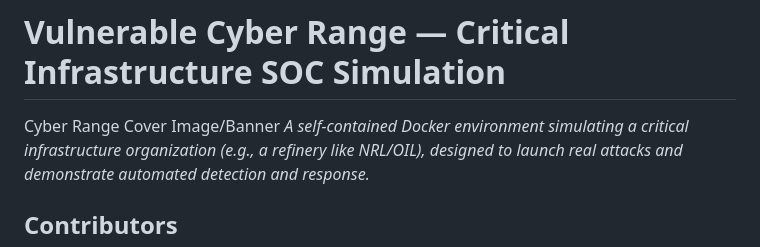
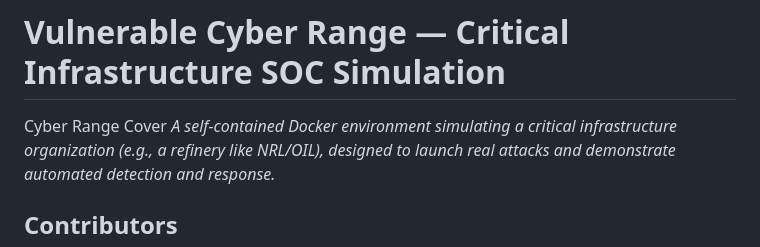
Before and after one commit to Gibberlin/GotXA, a Markdown page: README.md, the part around the change. GitHub-like rendering.

Commit message:
Revise cover image description in README
Updated the cover image description in the README.

```diff
--- a/README.md
+++ b/README.md
@@ -3,7 +3,7 @@
 
 # Vulnerable Cyber Range — Critical Infrastructure SOC Simulation
 
-Cyber Range Cover Image/Banner
+Cyber Range Cover
 *A self-contained Docker environment simulating a critical infrastructure organization (e.g., a refinery like NRL/OIL), designed to launch real attacks and demonstrate automated detection and response.*
 
 ## Contributors
```
